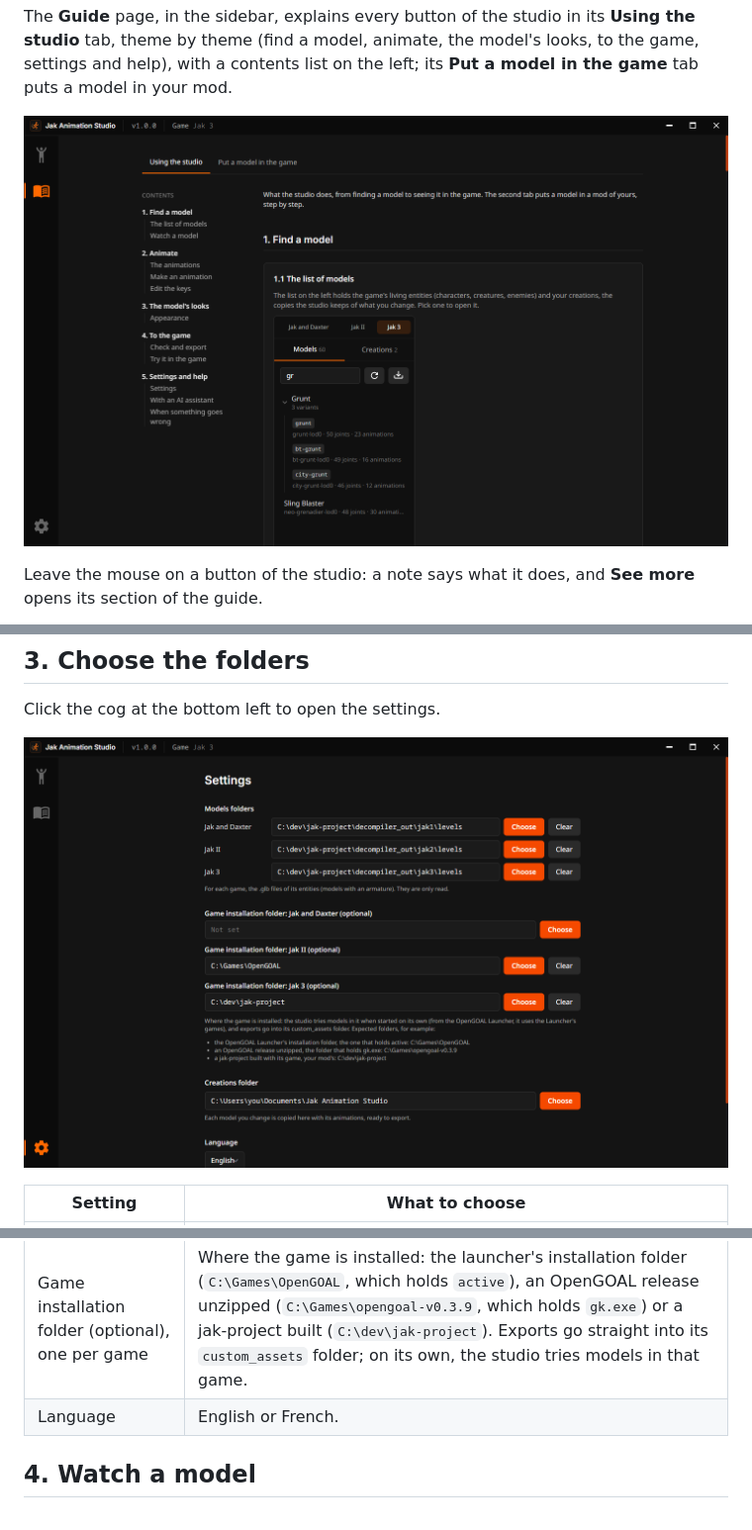
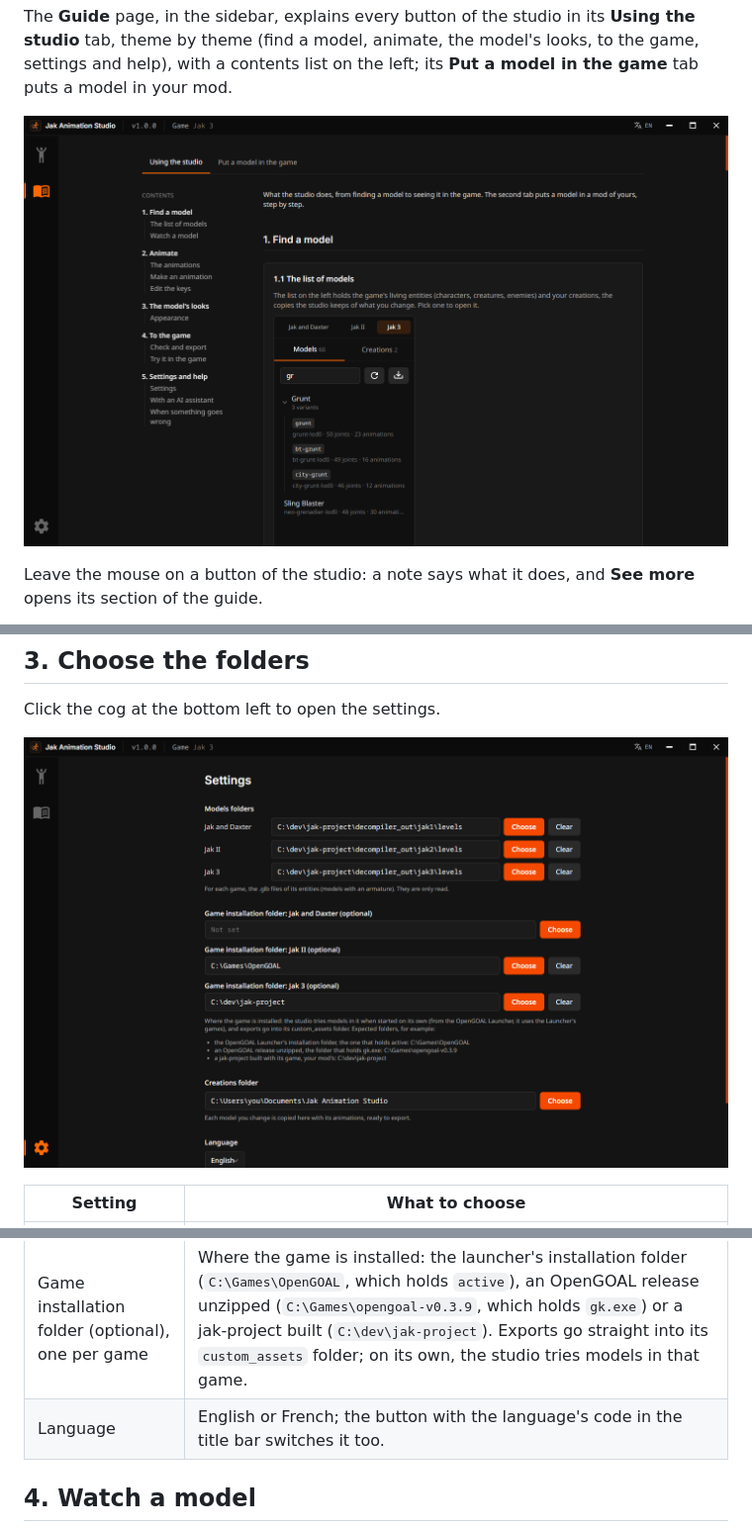
Before and after one commit to whozghiar/jak-animation-studio, a Markdown page: docs/tutorial.md, 3 parts joined by grey strips. Shown at 99% size. GitHub-like rendering; pictures changed too: docs/screenshots/guide-usage.png, docs/screenshots/settings.png.

```diff
--- a/docs/tutorial.md
+++ b/docs/tutorial.md
@@ -76,7 +76,7 @@ Click the cog at the bottom left to open the settings.
 | Models folders                                    | For each game, its `levels` folder from step 2. The studio only reads it.                                                                                                                                                                                                                                                                          |
 | Creations folder                                  | Where the studio keeps a copy of each model you change, ready to export. Started from the launcher, it is the launcher's `animation-studio` folder until you choose another.                                                                                                                                                                       |
 | Game installation folder (optional), one per game | Where the game is installed: the launcher's installation folder (`C:\Games\OpenGOAL`, which holds `active`), an OpenGOAL release unzipped (`C:\Games\opengoal-v0.3.9`, which holds `gk.exe`) or a jak-project built (`C:\dev\jak-project`). Exports go straight into its `custom_assets` folder; on its own, the studio tries models in that game. |
-| Language                                          | English or French.                                                                                                                                                                                                                                                                                                                                 |
+| Language                                          | English or French; the button with the language's code in the title bar switches it too.                                                                                                                                                                                                                                                           |
 
 ## 4. Watch a model
 
```
Also changed, not shown: AGENTS.md (+5 -2 lines), docs/technical.md (+8 -1 lines).
